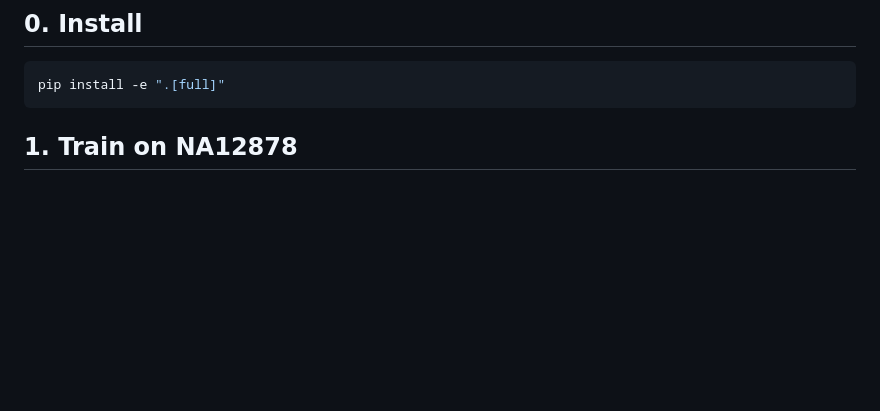
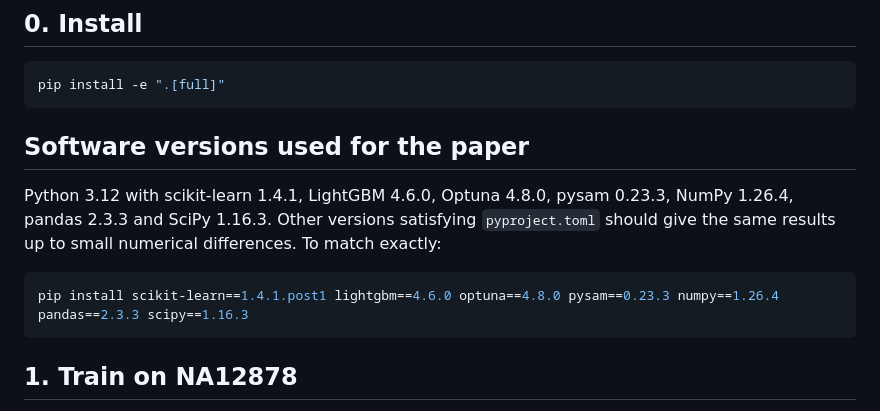
Before and after one commit to vera-gomes/Combining-Generative-and-Discriminative-Evidence-for-Variant-Post-Filtering, a Markdown page: docs/reproducing_the_paper.md, the part around the change. GitHub-like rendering; blank space fills up the shorter version.

Commit message:
docs: record software versions used for the paper

````diff
--- a/docs/reproducing_the_paper.md
+++ b/docs/reproducing_the_paper.md
@@ -6,6 +6,14 @@ This guide goes from public data to every table and figure of *Combining Generat
 
 ```bash
 pip install -e ".[full]"
+```
+
+## Software versions used for the paper
+
+Python 3.12 with scikit-learn 1.4.1, LightGBM 4.6.0, Optuna 4.8.0, pysam 0.23.3, NumPy 1.26.4, pandas 2.3.3 and SciPy 1.16.3. Other versions satisfying `pyproject.toml` should give the same results up to small numerical differences. To match exactly:
+
+```bash
+pip install scikit-learn==1.4.1.post1 lightgbm==4.6.0 optuna==4.8.0 pysam==0.23.3 numpy==1.26.4 pandas==2.3.3 scipy==1.16.3
 ```
 
 ## 1. Train on NA12878
````
